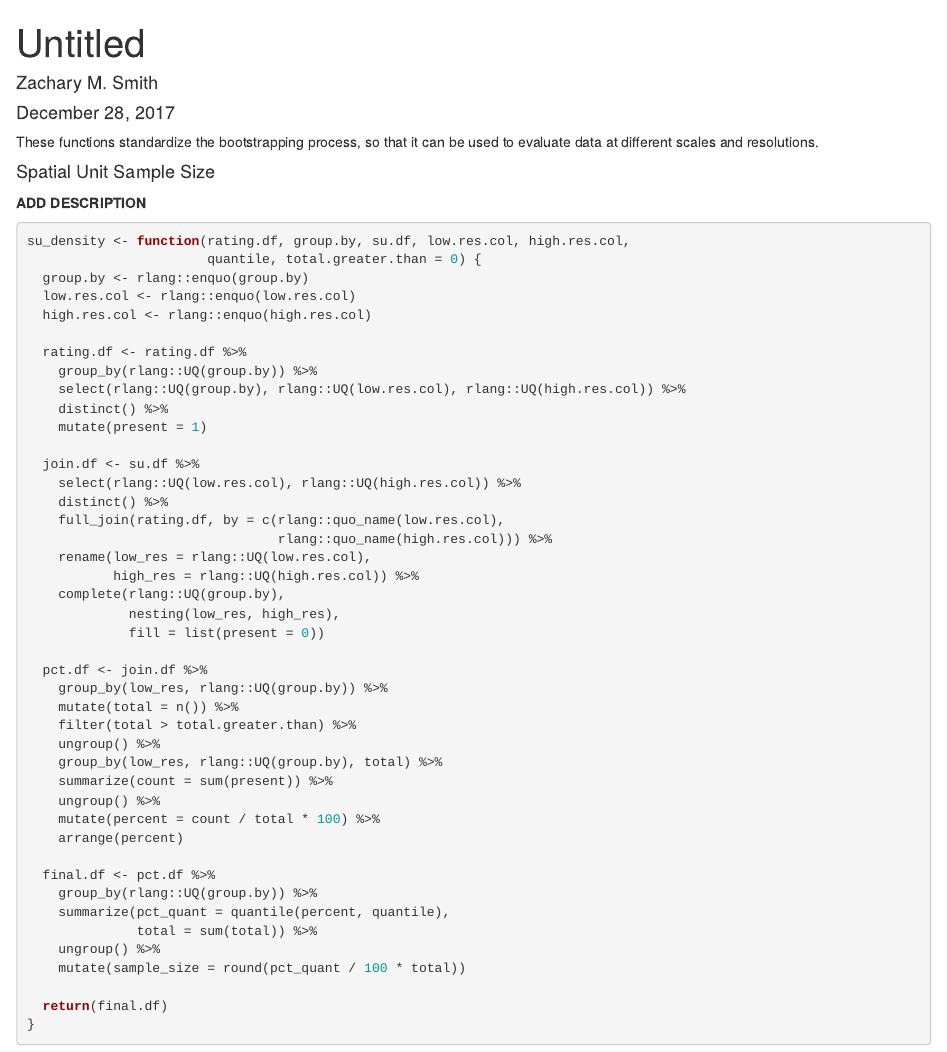
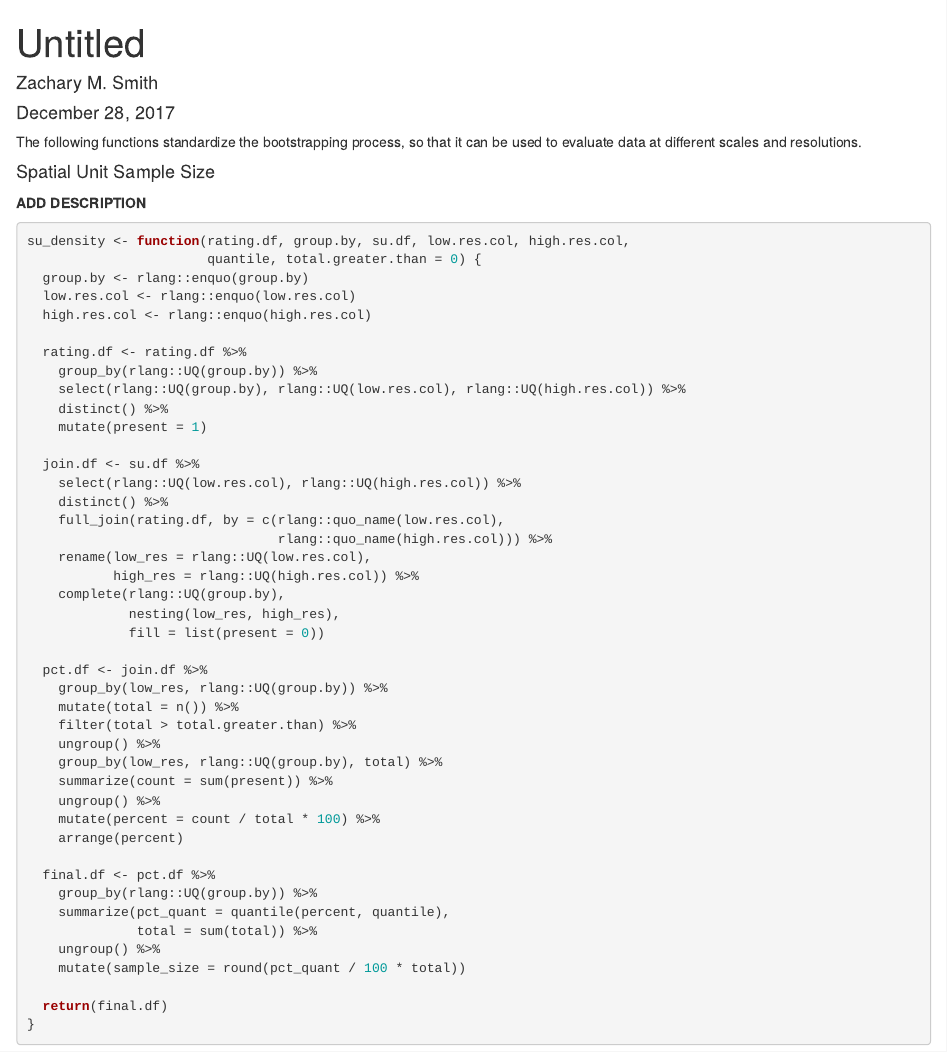
Before and after one commit to InterstateCommissionPotomacRiverBasin/bibi_baseline, an R Markdown document (markdown/sections/ratings/bootstrap/bootstrap_functions.Rmd): the page in a window 1100 px wide, from its top. Rendered offline with R 4.5, knitr and Pandoc, with nearby package versions; the code chunks are not run, so their results and figures are left out.

Commit message:
Minor text update.

````diff
--- a/markdown/sections/ratings/bootstrap/bootstrap_functions.Rmd
+++ b/markdown/sections/ratings/bootstrap/bootstrap_functions.Rmd
@@ -9,7 +9,7 @@ output: html_document
 knitr::opts_chunk$set(eval=evaluate, cache=cache.me)
 ```
 
-These functions standardize the bootstrapping process, so that it can be used to evaluate data at different scales and resolutions.
+The following functions standardize the bootstrapping process, so that it can be used to evaluate data at different scales and resolutions.
 
 #### Spatial Unit Sample Size
 
````
